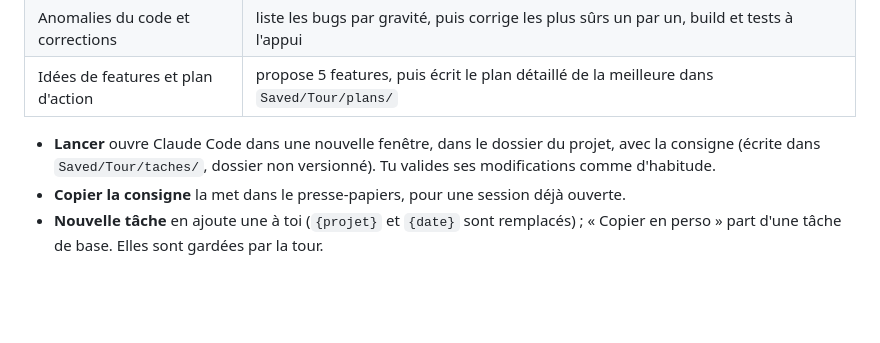
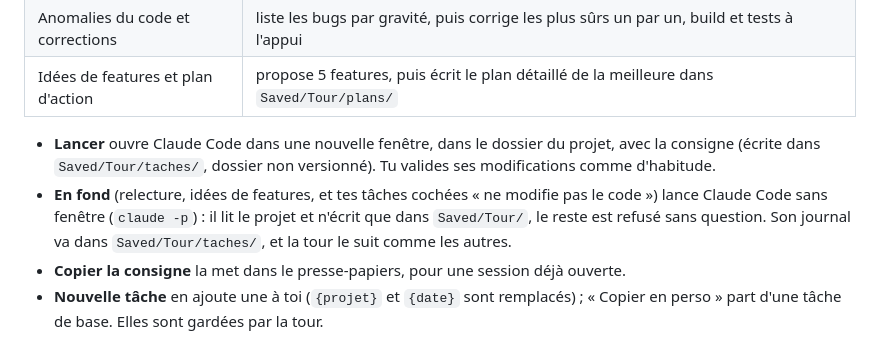
Before and after one commit to Alkatrazz24/AlkatrazzTower, a Markdown page: README.md, the part around the change. Rendered like a GitHub page; blank space fills up the shorter version.

Commit message:
README : le bouton « En fond » des tâches
Co-Authored-By: Claude Opus 5.5 (1M context) <noreply@anthropic.com>
Claude-Session: https://claude.ai/code/session_015PGwpGtdr6qN1BWZ1prUZ7

```diff
--- a/README.md
+++ b/README.md
@@ -74,6 +74,9 @@ Le bouton **Tâches** de la barre du haut propose des consignes prêtes à lance
 
 - **Lancer** ouvre Claude Code dans une nouvelle fenêtre, dans le dossier du projet, avec la consigne
   (écrite dans `Saved/Tour/taches/`, dossier non versionné). Tu valides ses modifications comme d'habitude.
+- **En fond** (relecture, idées de features, et tes tâches cochées « ne modifie pas le code ») lance
+  Claude Code sans fenêtre (`claude -p`) : il lit le projet et n'écrit que dans `Saved/Tour/`, le reste
+  est refusé sans question. Son journal va dans `Saved/Tour/taches/`, et la tour le suit comme les autres.
 - **Copier la consigne** la met dans le presse-papiers, pour une session déjà ouverte.
 - **Nouvelle tâche** en ajoute une à toi (`{projet}` et `{date}` sont remplacés) ; « Copier en perso »
   part d'une tâche de base. Elles sont gardées par la tour.
```
